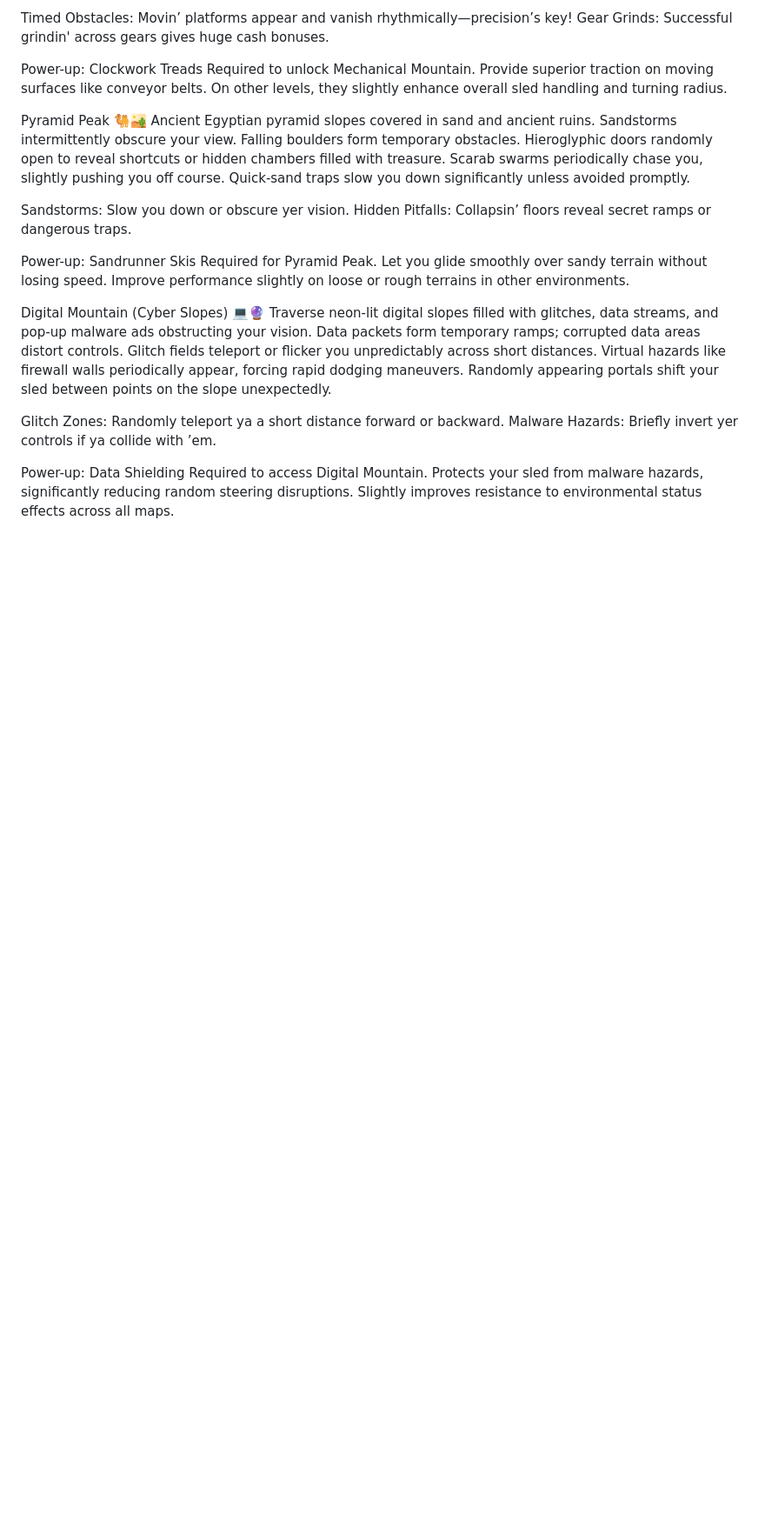
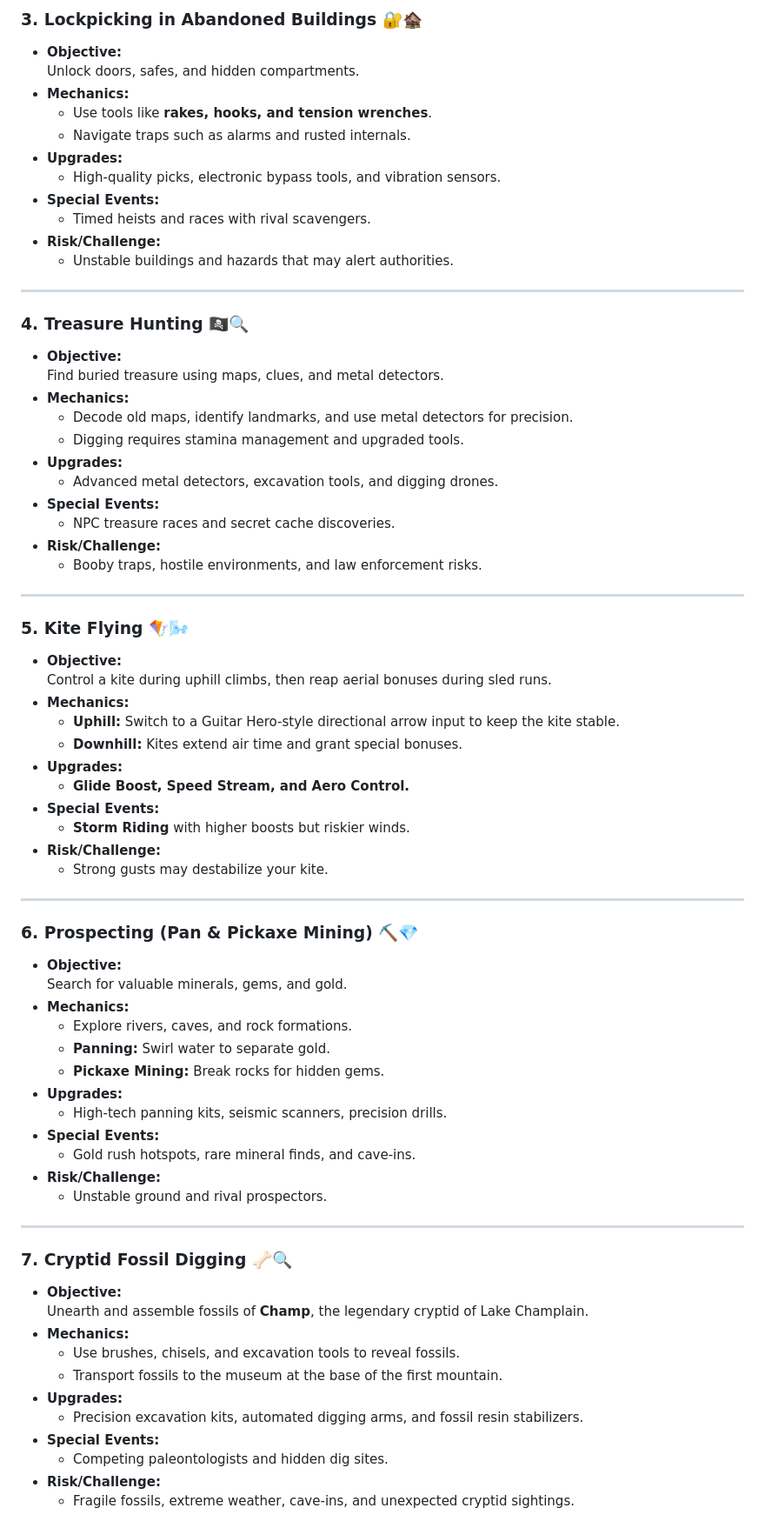
Before and after one commit to truevox/SledHEAD, a Markdown page: README.md, the part around one of its changes. Shown at 87% size. Rendered like a GitHub page; blank space fills up the shorter version.

```diff
--- a/README.md
+++ b/README.md
@@ -314,24 +442,75 @@ Steampunk slopes feature gears, conveyor belts, and mechanical contraptions that
 
-Timed Obstacles: Movin’ platforms appear and vanish rhythmically—precision’s key!
-Gear Grinds: Successful grindin' across gears gives huge cash bonuses.
+### 3. **Lockpicking in Abandoned Buildings** 🔐🏚️
+- **Objective:**
+  Unlock doors, safes, and hidden compartments.
+- **Mechanics:**
+  - Use tools like **rakes, hooks, and tension wrenches**.
+  - Navigate traps such as alarms and rusted internals.
+- **Upgrades:**
+  - High-quality picks, electronic bypass tools, and vibration sensors.
+- **Special Events:**
+  - Timed heists and races with rival scavengers.
+- **Risk/Challenge:**
+  - Unstable buildings and hazards that may alert authorities.
 
-Power-up: Clockwork Treads
-Required to unlock Mechanical Mountain. Provide superior traction on moving surfaces like conveyor belts. On other levels, they slightly enhance overall sled handling and turning radius.
+---
 
-Pyramid Peak 🐫🏜️
-Ancient Egyptian pyramid slopes covered in sand and ancient ruins. Sandstorms intermittently obscure your view. Falling boulders form temporary obstacles. Hieroglyphic doors randomly open to reveal shortcuts or hidden chambers filled with treasure. Scarab swarms periodically chase you, slightly pushing you off course. Quick-sand traps slow you down significantly unless avoided promptly.
+### 4. **Treasure Hunting** 🏴‍☠️🔍
+- **Objective:**
+  Find buried treasure using maps, clues, and metal detectors.
+- **Mechanics:**
+  - Decode old maps, identify landmarks, and use metal detectors for precision.
+  - Digging requires stamina management and upgraded tools.
+- **Upgrades:**
+  - Advanced metal detectors, excavation tools, and digging drones.
+- **Special Events:**
+  - NPC treasure races and secret cache discoveries.
+- **Risk/Challenge:**
+  - Booby traps, hostile environments, and law enforcement risks.
 
-Sandstorms: Slow you down or obscure yer vision.
-Hidden Pitfalls: Collapsin’ floors reveal secret ramps or dangerous traps.
+---
 
-Power-up: Sandrunner Skis
-Required for Pyramid Peak. Let you glide smoothly over sandy terrain without losing speed. Improve performance slightly on loose or rough terrains in other environments.
+### 5. **Kite Flying** 🪁🌬️
+- **Objective:**
+  Control a kite during uphill climbs, then reap aerial bonuses during sled runs.
+- **Mechanics:**
+  - **Uphill:** Switch to a Guitar Hero-style directional arrow input to keep the kite stable.
+  - **Downhill:** Kites extend air time and grant special bonuses.
+- **Upgrades:**
+  - **Glide Boost, Speed Stream, and Aero Control.**
+- **Special Events:**
+  - **Storm Riding** with higher boosts but riskier winds.
+- **Risk/Challenge:**
+  - Strong gusts may destabilize your kite.
 
-Digital Mountain (Cyber Slopes) 💻🔮
-Traverse neon-lit digital slopes filled with glitches, data streams, and pop-up malware ads obstructing your vision. Data packets form temporary ramps; corrupted data areas distort controls. Glitch fields teleport or flicker you unpredictably across short distances. Virtual hazards like firewall walls periodically appear, forcing rapid dodging maneuvers. Randomly appearing portals shift your sled between points on the slope unexpectedly.
+---
 
-Glitch Zones: Randomly teleport ya a short distance forward or backward.
-Malware Hazards: Briefly invert yer controls if ya collide with ’em.
+### 6. **Prospecting (Pan & Pickaxe Mining)** ⛏️💎
+- **Objective:**
+  Search for valuable minerals, gems, and gold.
+- **Mechanics:**
+  - Explore rivers, caves, and rock formations.
+  - **Panning:** Swirl water to separate gold.
+  - **Pickaxe Mining:** Break rocks for hidden gems.
+- **Upgrades:**
+  - High-tech panning kits, seismic scanners, precision drills.
+- **Special Events:**
+  - Gold rush hotspots, rare mineral finds, and cave-ins.
+- **Risk/Challenge:**
+  - Unstable ground and rival prospectors.
 
-Power-up: Data Shielding
-Required to access Digital Mountain. Protects your sled from malware hazards, significantly reducing random steering disruptions. Slightly improves resistance to environmental status effects across all maps.
+---
+
+### 7. **Cryptid Fossil Digging** 🦴🔍
+- **Objective:**
+  Unearth and assemble fossils of **Champ**, the legendary cryptid of Lake Champlain.
+- **Mechanics:**
+  - Use brushes, chisels, and excavation tools to reveal fossils.
+  - Transport fossils to the museum at the base of the first mountain.
+- **Upgrades:**
+  - Precision excavation kits, automated digging arms, and fossil resin stabilizers.
+- **Special Events:**
+  - Competing paleontologists and hidden dig sites.
+- **Risk/Challenge:**
+  - Fragile fossils, extreme weather, cave-ins, and unexpected cryptid sightings.
+
```
Also changed, not shown: other parts of README.md (+350 -183 lines).
